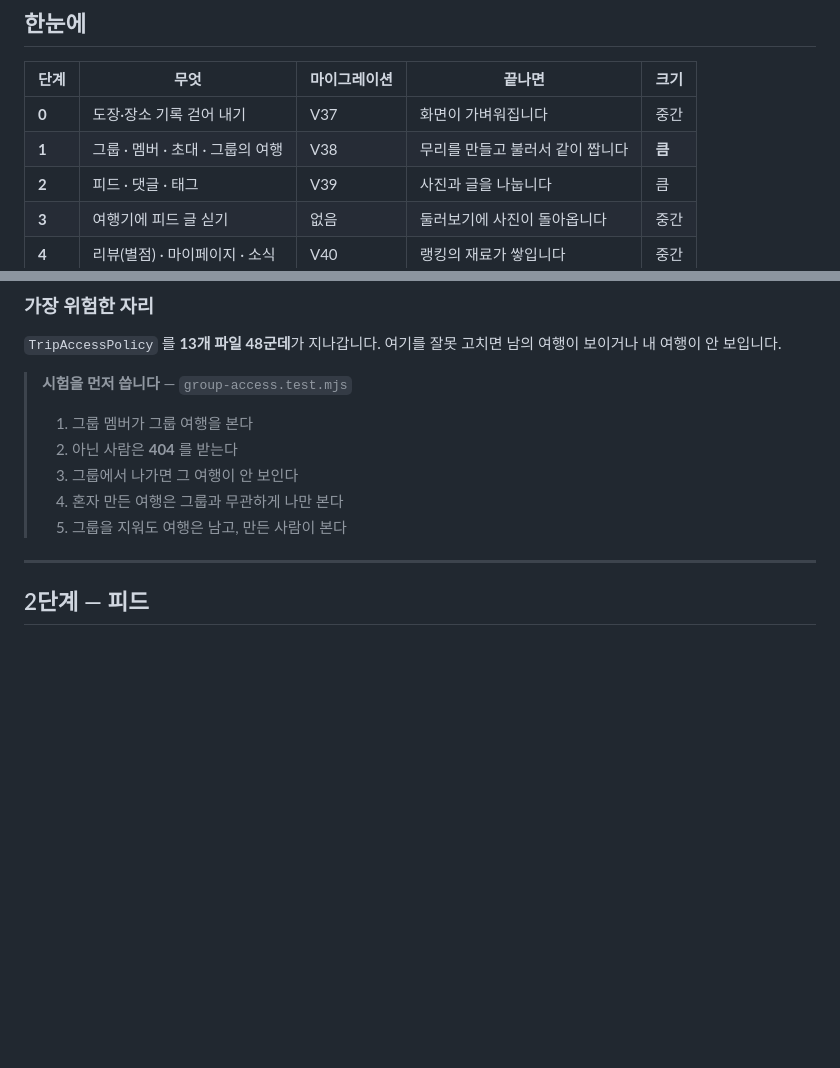
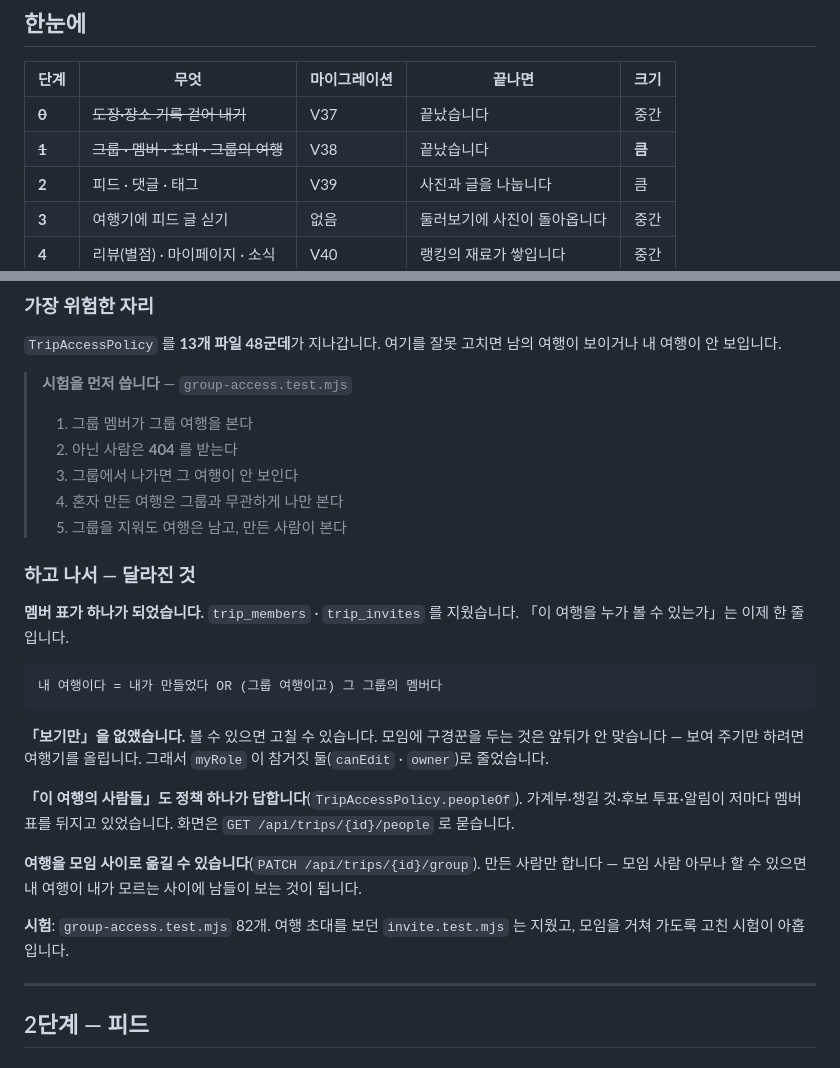
Before and after one commit to pyb8527/fall-into-trip, a Markdown page: docs/groups/plan.md, 2 parts joined by grey strips. GitHub-like rendering; blank space fills up the shorter version.

Commit message:
그룹 1단계가 끝났음을 계획에 적는다
Co-Authored-By: Claude Opus 5 <noreply@anthropic.com>

```diff
--- a/docs/groups/plan.md
+++ b/docs/groups/plan.md
@@ -7,8 +7,8 @@
 
 | 단계 | 무엇 | 마이그레이션 | 끝나면 | 크기 |
 |---|---|---|---|---|
-| **0** | 도장·장소 기록 걷어 내기 | V37 | 화면이 가벼워집니다 | 중간 |
-| **1** | 그룹 · 멤버 · 초대 · 그룹의 여행 | V38 | 무리를 만들고 불러서 같이 짭니다 | **큼** |
+| ~~**0**~~ | ~~도장·장소 기록 걷어 내기~~ | V37 | 끝났습니다 | 중간 |
+| ~~**1**~~ | ~~그룹 · 멤버 · 초대 · 그룹의 여행~~ | V38 | 끝났습니다 | **큼** |
 | **2** | 피드 · 댓글 · 태그 | V39 | 사진과 글을 나눕니다 | 큼 |
 | **3** | 여행기에 피드 글 싣기 | 없음 | 둘러보기에 사진이 돌아옵니다 | 중간 |
 | **4** | 리뷰(별점) · 마이페이지 · 소식 | V40 | 랭킹의 재료가 쌓입니다 | 중간 |
@@ -96,6 +96,28 @@
 > 4. 혼자 만든 여행은 그룹과 무관하게 나만 본다
 > 5. 그룹을 지워도 여행은 남고, 만든 사람이 본다
 
+### 하고 나서 — 달라진 것
+
+**멤버 표가 하나가 되었습니다.** `trip_members` · `trip_invites` 를
+지웠습니다. 「이 여행을 누가 볼 수 있는가」는 이제 한 줄입니다.
+
+    내 여행이다 = 내가 만들었다 OR (그룹 여행이고) 그 그룹의 멤버다
+
+**「보기만」을 없앴습니다.** 볼 수 있으면 고칠 수 있습니다. 모임에 구경꾼을
+두는 것은 앞뒤가 안 맞습니다 — 보여 주기만 하려면 여행기를 올립니다. 그래서
+`myRole` 이 참거짓 둘(`canEdit` · `owner`)로 줄었습니다.
+
+**「이 여행의 사람들」도 정책 하나가 답합니다**(`TripAccessPolicy.peopleOf`).
+가계부·챙길 것·후보 투표·알림이 저마다 멤버 표를 뒤지고 있었습니다. 화면은
+`GET /api/trips/{id}/people` 로 묻습니다.
+
+**여행을 모임 사이로 옮길 수 있습니다**(`PATCH /api/trips/{id}/group`).
+만든 사람만 합니다 — 모임 사람 아무나 할 수 있으면 내 여행이 내가 모르는
+사이에 남들이 보는 것이 됩니다.
+
+**시험**: `group-access.test.mjs` 82개. 여행 초대를 보던
+`invite.test.mjs` 는 지웠고, 모임을 거쳐 가도록 고친 시험이 아홉입니다.
+
 ---
 
 ## 2단계 — 피드
```
